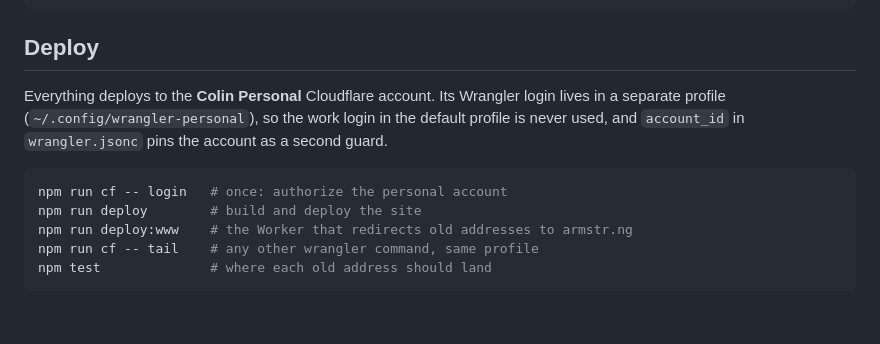
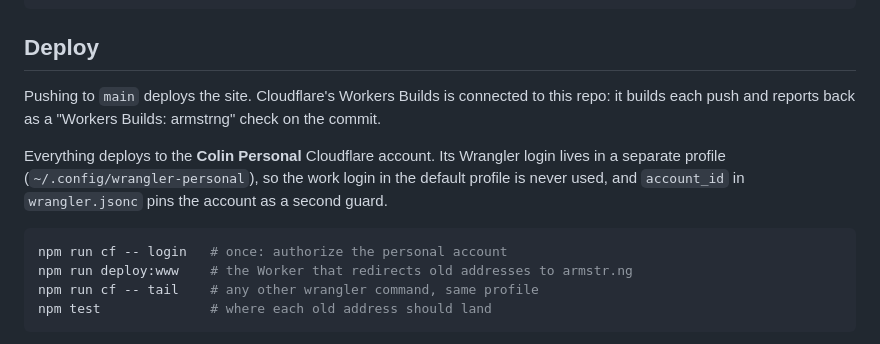
Before and after one commit to seeARMS/colinarms.com2, a Markdown page: README.md, the part around the change. Rendered like a GitHub page; blank space fills up the shorter version.

Commit message:
Document that pushing to main deploys the site
Cloudflare's Workers Builds is connected to the repo: it builds each
push to main and reports back as a check on the commit. npm run deploy
comes off the README's list of commands.

Co-Authored-By: Claude Opus 5.5 <noreply@anthropic.com>

````diff
--- a/README.md
+++ b/README.md
@@ -29,11 +29,12 @@ npm run build     # social preview images, then the site
 
 ## Deploy
 
+Pushing to `main` deploys the site. Cloudflare's Workers Builds is connected to this repo: it builds each push and reports back as a "Workers Builds: armstrng" check on the commit.
+
 Everything deploys to the **Colin Personal** Cloudflare account. Its Wrangler login lives in a separate profile (`~/.config/wrangler-personal`), so the work login in the default profile is never used, and `account_id` in `wrangler.jsonc` pins the account as a second guard.
 
 ```sh
 npm run cf -- login   # once: authorize the personal account
-npm run deploy        # build and deploy the site
 npm run deploy:www    # the Worker that redirects old addresses to armstr.ng
 npm run cf -- tail    # any other wrangler command, same profile
 npm test              # where each old address should land
````
